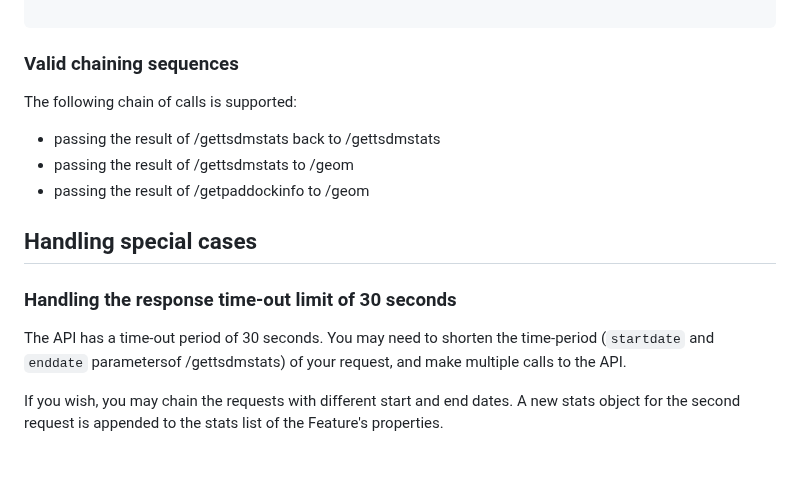
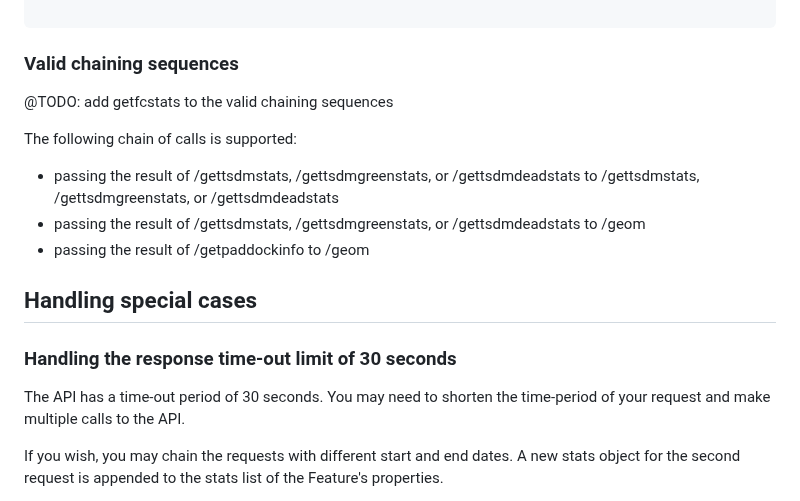
Before and after one commit to cibolabs/api-docs, a Markdown page: pasturekey.md, the part around the change. Rendered like a GitHub page; blank space fills up the shorter version.

Commit message:
Update valid chaining sequences

```diff
--- a/pasturekey.md
+++ b/pasturekey.md
@@ -991,10 +991,13 @@ statistics from /gettsdmstats which were generated by the first call:
 
 ### Valid chaining sequences
 
+@TODO: add getfcstats to the valid chaining sequences
+
 The following chain of calls is supported:
 
-- passing the result of /gettsdmstats back to /gettsdmstats
-- passing the result of /gettsdmstats to /geom
+- passing the result of /gettsdmstats, /gettsdmgreenstats, or /gettsdmdeadstats
+  to /gettsdmstats, /gettsdmgreenstats, or /gettsdmdeadstats
+- passing the result of /gettsdmstats, /gettsdmgreenstats, or /gettsdmdeadstats to /geom
 - passing the result of /getpaddockinfo to /geom
 
 ## Handling special cases
@@ -1002,8 +1005,7 @@ The following chain of calls is supported:
 ### Handling the response time-out limit of 30 seconds
 
 The API has a time-out period of 30 seconds. You may need to shorten the
-time-period (`startdate` and `enddate` parametersof /gettsdmstats) of your request, and
-make multiple calls to the API.
+time-period of your request and make multiple calls to the API.
 
 If you wish, you may chain the requests with different start and end dates.
 A new stats object for the second request is appended to the stats
```
